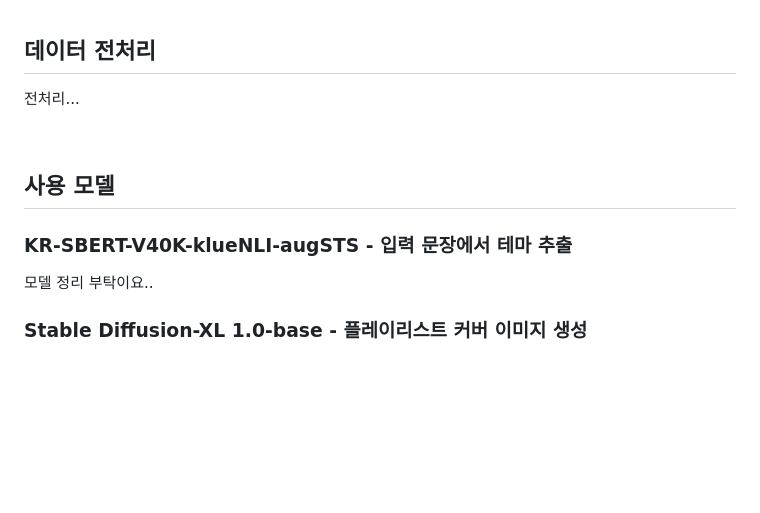
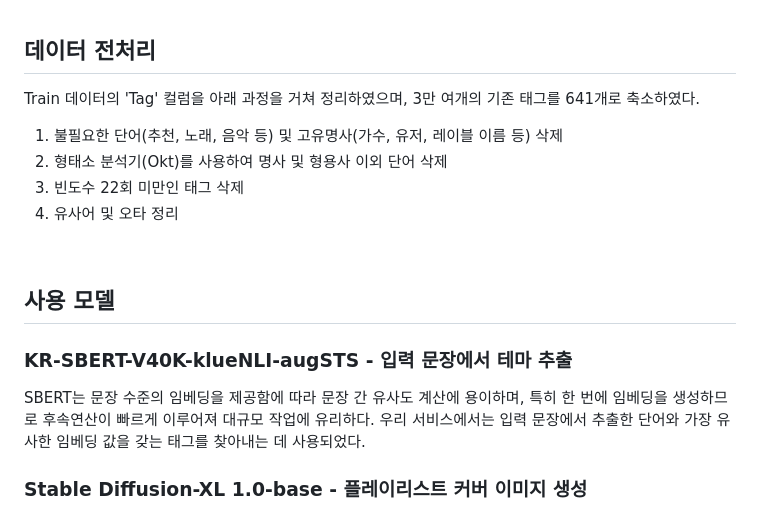
Before and after one commit to makethempubliq/PlaydataTeam3FinalProject, a Markdown page: README.md, the part around the change. Rendered like a GitHub page; blank space fills up the shorter version.

```diff
--- a/README.md
+++ b/README.md
@@ -50,13 +50,19 @@ B2B의 관점에서는, 음악 큐레이션 업체들이 이 서비스를 활용
 <br/>
 
 ## 데이터 전처리
-전처리...
+Train 데이터의 'Tag' 컬럼을 아래 과정을 거쳐 정리하였으며, 3만 여개의 기존 태그를 641개로 축소하였다.
+
+1. 불필요한 단어(추천, 노래, 음악 등) 및 고유명사(가수, 유저, 레이블 이름 등) 삭제
+2. 형태소 분석기(Okt)를 사용하여 명사 및 형용사 이외 단어 삭제
+3. 빈도수 22회 미만인 태그 삭제
+4. 유사어 및 오타 정리
 
 <br/>
 
 ## 사용 모델
 ### KR-SBERT-V40K-klueNLI-augSTS - 입력 문장에서 테마 추출
-모델 정리 부탁이요..
+SBERT는 문장 수준의 임베딩을 제공함에 따라 문장 간 유사도 계산에 용이하며, 특히 한 번에 임베딩을 생성하므로 후속연산이 빠르게 이루어져 대규모 작업에 유리하다.
+우리 서비스에서는 입력 문장에서 추출한 단어와 가장 유사한 임베딩 값을 갖는 태그를 찾아내는 데 사용되었다.
 ### Stable Diffusion-XL 1.0-base - 플레이리스트 커버 이미지 생성
 https://huggingface.co/stabilityai/stable-diffusion-xl-base-1.0 API 호출 방식으로 사용<br/>
 테마 목록을 입력 값으로 사용
```
